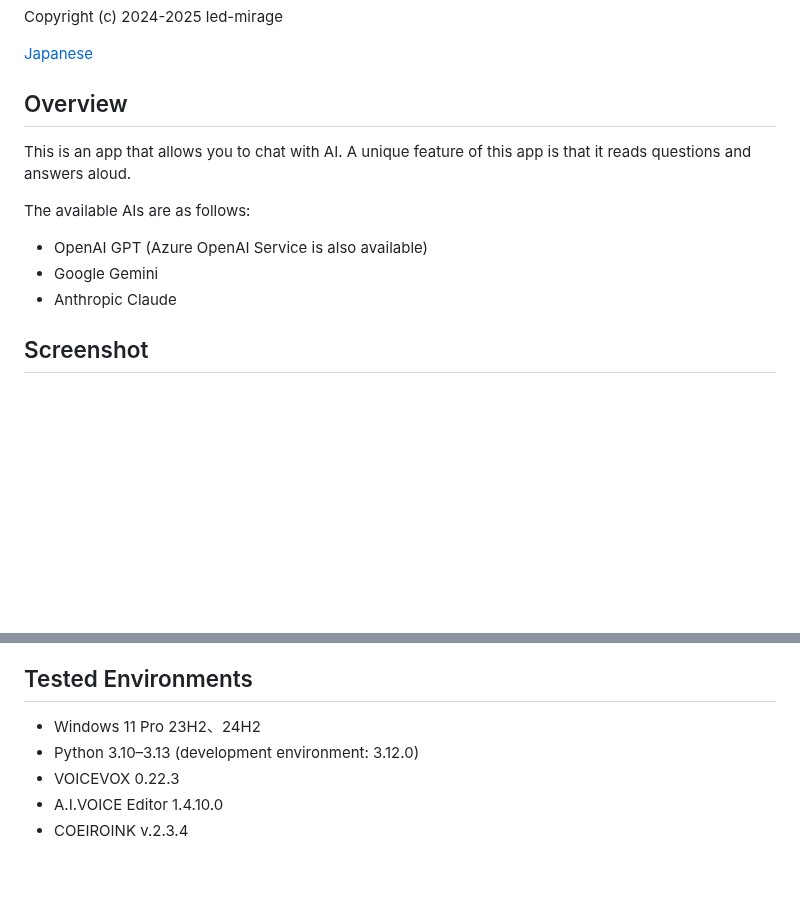
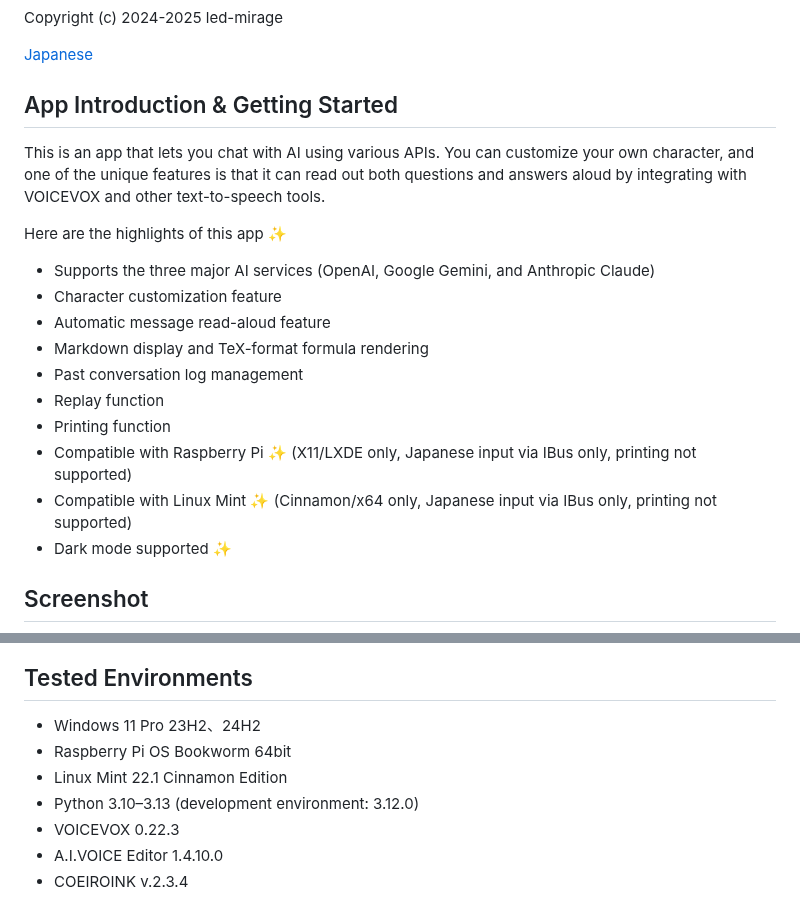
Before and after one commit to led-mirage/ZundaGPT2, a Markdown page: Readme.en.md, 2 parts joined by grey strips. GitHub-like rendering; blank space fills up the shorter version.

Commit message:
ドキュメント更新

```diff
--- a/Readme.en.md
+++ b/Readme.en.md
@@ -11,15 +11,23 @@ Copyright (c) 2024-2025 led-mirage
 
 [Japanese](Readme.md)
 
-## Overview
+## App Introduction & Getting Started
 
-This is an app that allows you to chat with AI. A unique feature of this app is that it reads questions and answers aloud.
+This is an app that lets you chat with AI using various APIs.
+You can customize your own character, and one of the unique features is that it can read out both questions and answers aloud by integrating with VOICEVOX and other text-to-speech tools.
 
-The available AIs are as follows:
+Here are the highlights of this app ✨
 
-- OpenAI GPT (Azure OpenAI Service is also available)
-- Google Gemini
-- Anthropic Claude
+* Supports the three major AI services (OpenAI, Google Gemini, and Anthropic Claude)
+* Character customization feature
+* Automatic message read-aloud feature
+* Markdown display and TeX-format formula rendering
+* Past conversation log management
+* Replay function
+* Printing function
+* Compatible with Raspberry Pi ✨ (X11/LXDE only, Japanese input via IBus only, printing not supported)
+* Compatible with Linux Mint ✨ (Cinnamon/x64 only, Japanese input via IBus only, printing not supported)
+* Dark mode supported ✨
 
 ## Screenshot
 
@@ -50,6 +58,8 @@ The following values can be configured:
 ## Tested Environments
 
 - Windows 11 Pro 23H2、24H2
+- Raspberry Pi OS Bookworm 64bit
+- Linux Mint 22.1 Cinnamon Edition
 - Python 3.10–3.13 (development environment: 3.12.0)
 - VOICEVOX 0.22.3
 - A.I.VOICE Editor 1.4.10.0
```
Also changed, not shown: Readme.md (+8 -1 lines).
